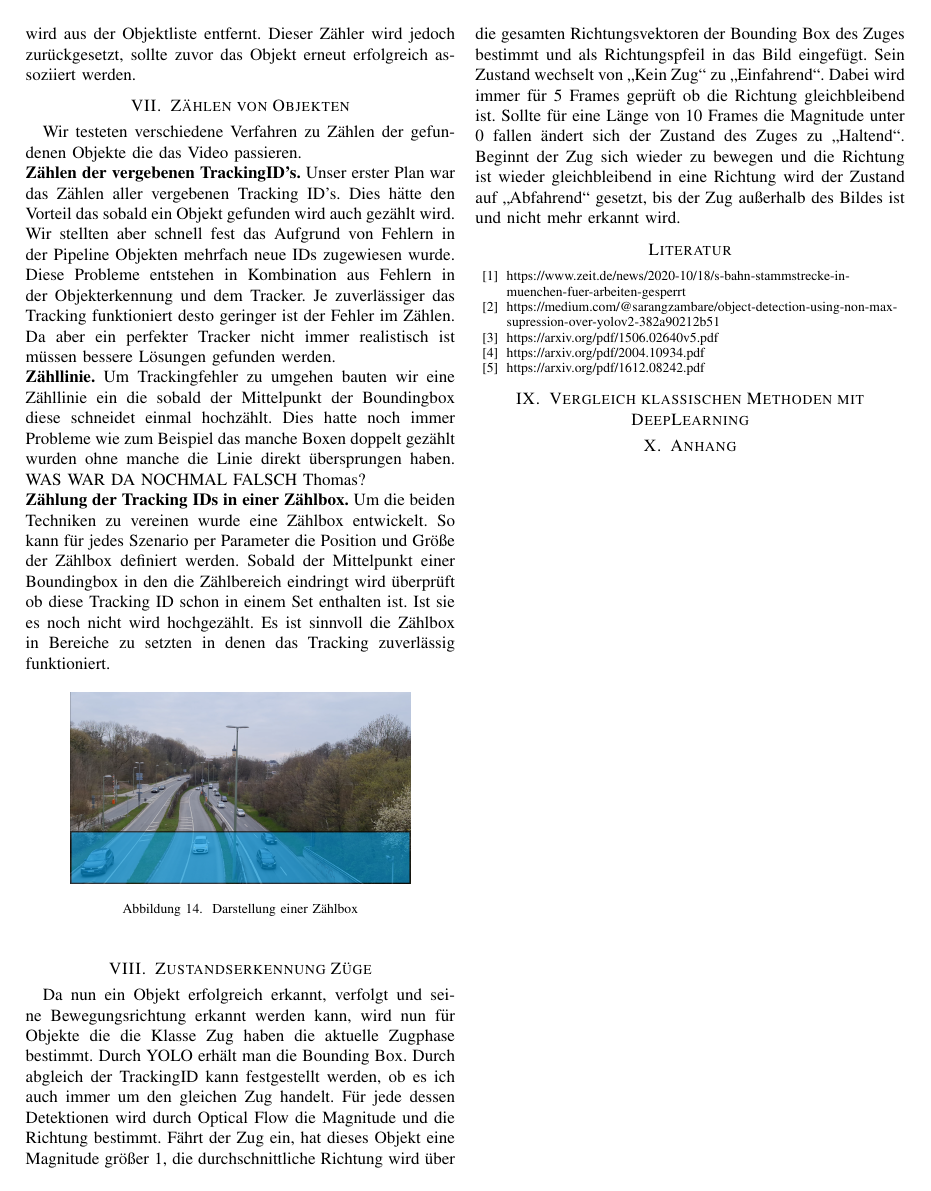
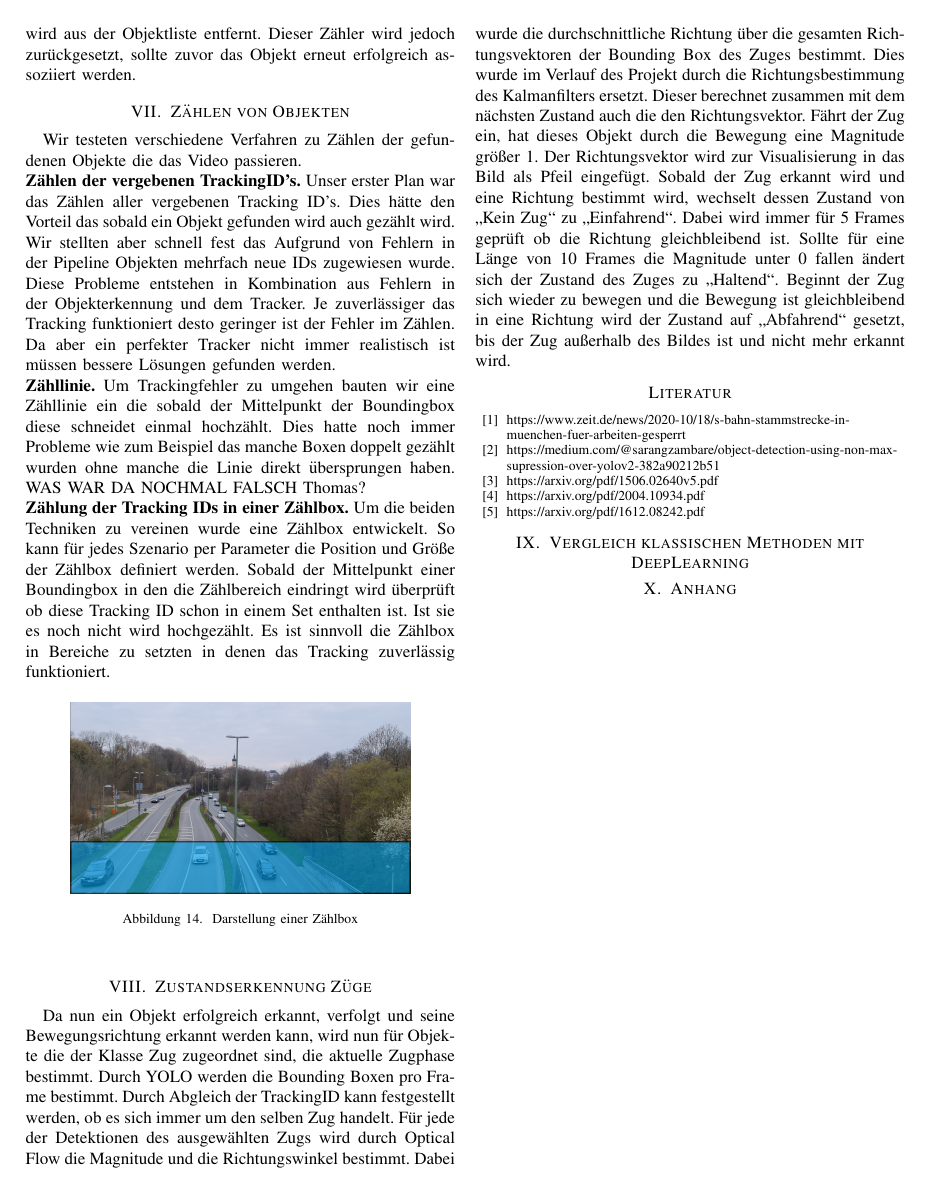
Before and after one commit to EduardBartolovic/VA-OT2021, a LaTeX paper (Latex/VAOT.tex): page 6 of 6. Compiled offline with pdfLaTeX.

Commit message:
zugphase

```diff
--- a/Latex/VAOT.tex
+++ b/Latex/VAOT.tex
@@ -277,8 +277,8 @@
 	\end{figure}
 
 	\section{Zustandserkennung Züge}
-	Da nun ein Objekt erfolgreich erkannt, verfolgt und seine Bewegungsrichtung erkannt werden kann, wird nun für Objekte die die Klasse Zug haben die aktuelle Zugphase bestimmt.
-	Durch YOLO erhält man die Bounding Box. Durch abgleich der TrackingID kann festgestellt werden, ob es ich auch immer um den gleichen Zug handelt. Für jede dessen Detektionen wird durch Optical Flow die Magnitude und die Richtung bestimmt. Fährt der Zug ein, hat dieses Objekt eine Magnitude größer 1, die durchschnittliche Richtung wird über die gesamten Richtungsvektoren der Bounding Box des Zuges bestimmt und als Richtungspfeil in das Bild eingefügt. Sein Zustand wechselt von „Kein Zug“ zu „Einfahrend“. Dabei wird immer für 5 Frames geprüft ob die Richtung gleichbleibend ist. Sollte für eine Länge von 10 Frames die Magnitude unter 0 fallen ändert sich der Zustand des Zuges zu „Haltend“. Beginnt der Zug sich wieder zu bewegen und die Richtung ist wieder gleichbleibend in eine Richtung wird der Zustand auf „Abfahrend“ gesetzt, bis der Zug außerhalb des Bildes ist und nicht mehr erkannt wird.
+	Da nun ein Objekt erfolgreich erkannt, verfolgt und seine Bewegungsrichtung erkannt werden kann, wird nun für Objekte die der Klasse Zug zugeordnet sind, die aktuelle Zugphase bestimmt.
+	Durch YOLO werden die Bounding Boxen pro Frame bestimmt. Durch Abgleich der TrackingID kann festgestellt werden, ob es sich immer um den selben Zug handelt. Für jede der Detektionen des ausgewählten Zugs wird durch Optical Flow die Magnitude und die Richtungswinkel bestimmt. Dabei wurde die durchschnittliche Richtung über die gesamten Richtungsvektoren der Bounding Box des Zuges bestimmt. Dies wurde im Verlauf des Projekt durch die Richtungsbestimmung des Kalmanfilters ersetzt. Dieser berechnet zusammen mit dem nächsten Zustand auch die den Richtungsvektor. Fährt der Zug ein, hat dieses Objekt durch die Bewegung eine Magnitude größer 1. Der Richtungsvektor wird zur Visualisierung in das Bild als Pfeil eingefügt. Sobald der Zug erkannt wird und eine Richtung bestimmt wird, wechselt dessen Zustand von „Kein Zug“ zu „Einfahrend“. Dabei wird immer für 5 Frames geprüft ob die Richtung gleichbleibend ist. Sollte für eine Länge von 10 Frames die Magnitude unter 0 fallen ändert sich der Zustand des Zuges zu „Haltend“. Beginnt der Zug sich wieder zu bewegen und die Bewegung ist gleichbleibend in eine Richtung wird der Zustand auf „Abfahrend“ gesetzt, bis der Zug außerhalb des Bildes ist und nicht mehr erkannt wird.
 
 	\begin{thebibliography}{00}
 		\bibitem{z1}https://www.zeit.de/news/2020-10/18/s-bahn-stammstrecke-in-muenchen-fuer-arbeiten-gesperrt
```
Also changed, not shown: 1 other file.
